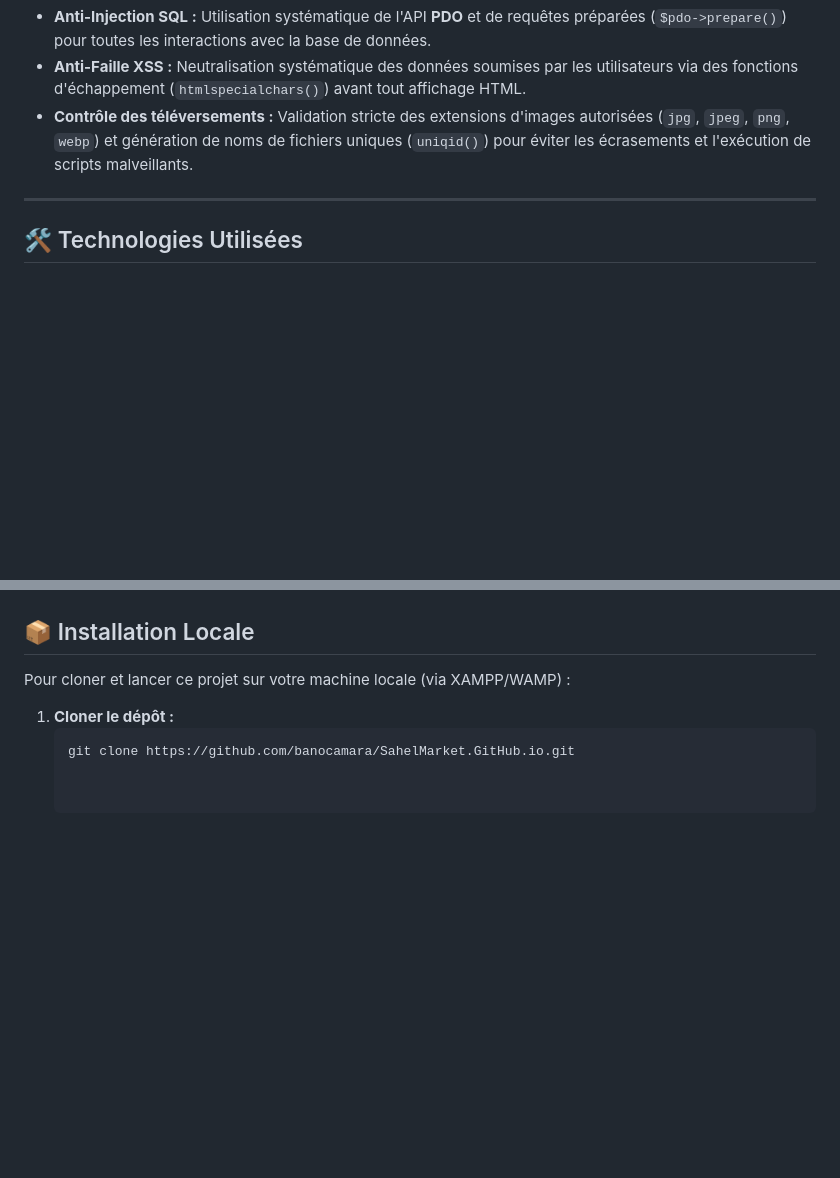
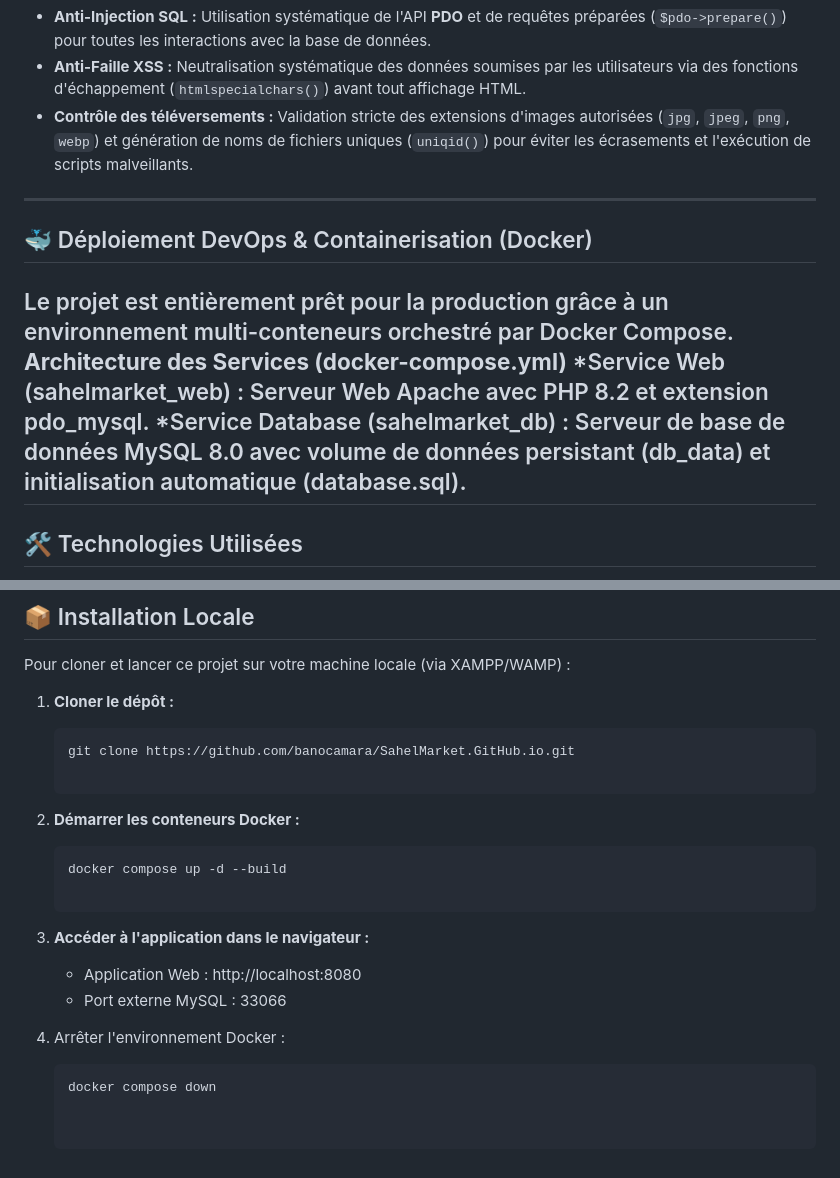
Before and after one commit to banocamara/SahelMarket.GitHub.io, a Markdown page: README.md, 2 parts joined by grey strips. GitHub-like rendering; blank space fills up the shorter version.

Commit message:
docs: update README with complete Docker setup, OWASP security, and system architecture

````diff
--- a/README.md
+++ b/README.md
@@ -42,6 +42,12 @@ La sécurité a été placée au centre du développement de cette plateforme :
 
 ---
 
+## 🐳 Déploiement DevOps & Containerisation (Docker)
+Le projet est entièrement prêt pour la production grâce à un environnement multi-conteneurs orchestré par Docker Compose.
+**Architecture des Services (docker-compose.yml)**
+*Service Web (sahelmarket_web) : Serveur Web Apache avec PHP 8.2 et extension pdo_mysql.
+*Service Database (sahelmarket_db) : Serveur de base de données MySQL 8.0 avec volume de données persistant (db_data) et initialisation automatique (database.sql).
+---
 ## 🛠️ Technologies Utilisées
 
 * **Backend :** PHP 8 (Architecture modulaire et procédurale, gestion native des sessions et cookies)
@@ -58,3 +64,15 @@ Pour cloner et lancer ce projet sur votre machine locale (via XAMPP/WAMP) :
 1. **Cloner le dépôt :**
    ```bash
    git clone https://github.com/banocamara/SahelMarket.GitHub.io.git
+
+2. **Démarrer les conteneurs Docker :**
+   ```bash
+   docker compose up -d --build
+
+3. **Accéder à l'application dans le navigateur :**
+   * Application Web : http://localhost:8080
+   * Port externe MySQL : 33066
+
+4. Arrêter l'environnement Docker :
+   ```bash
+   docker compose down
````
